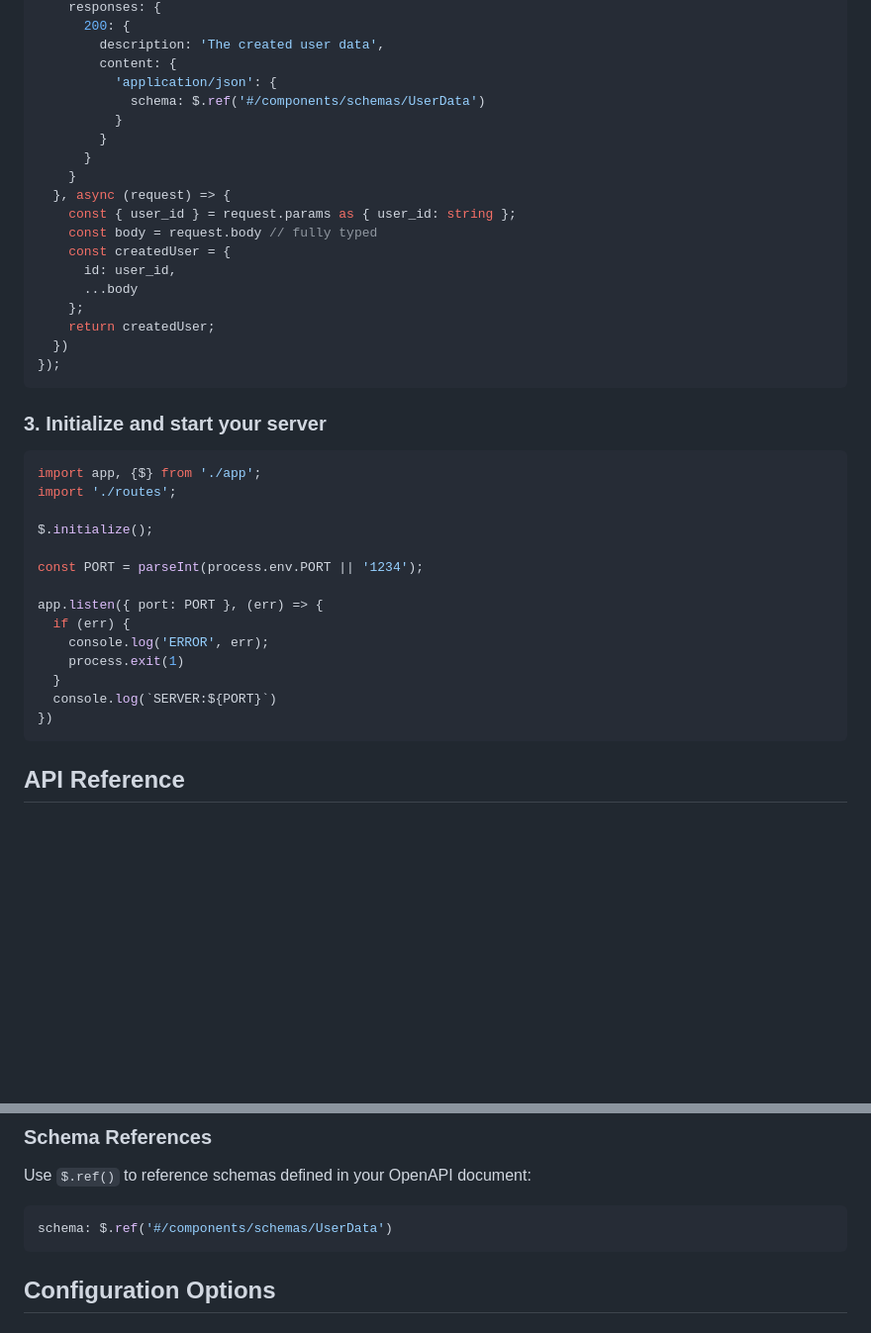
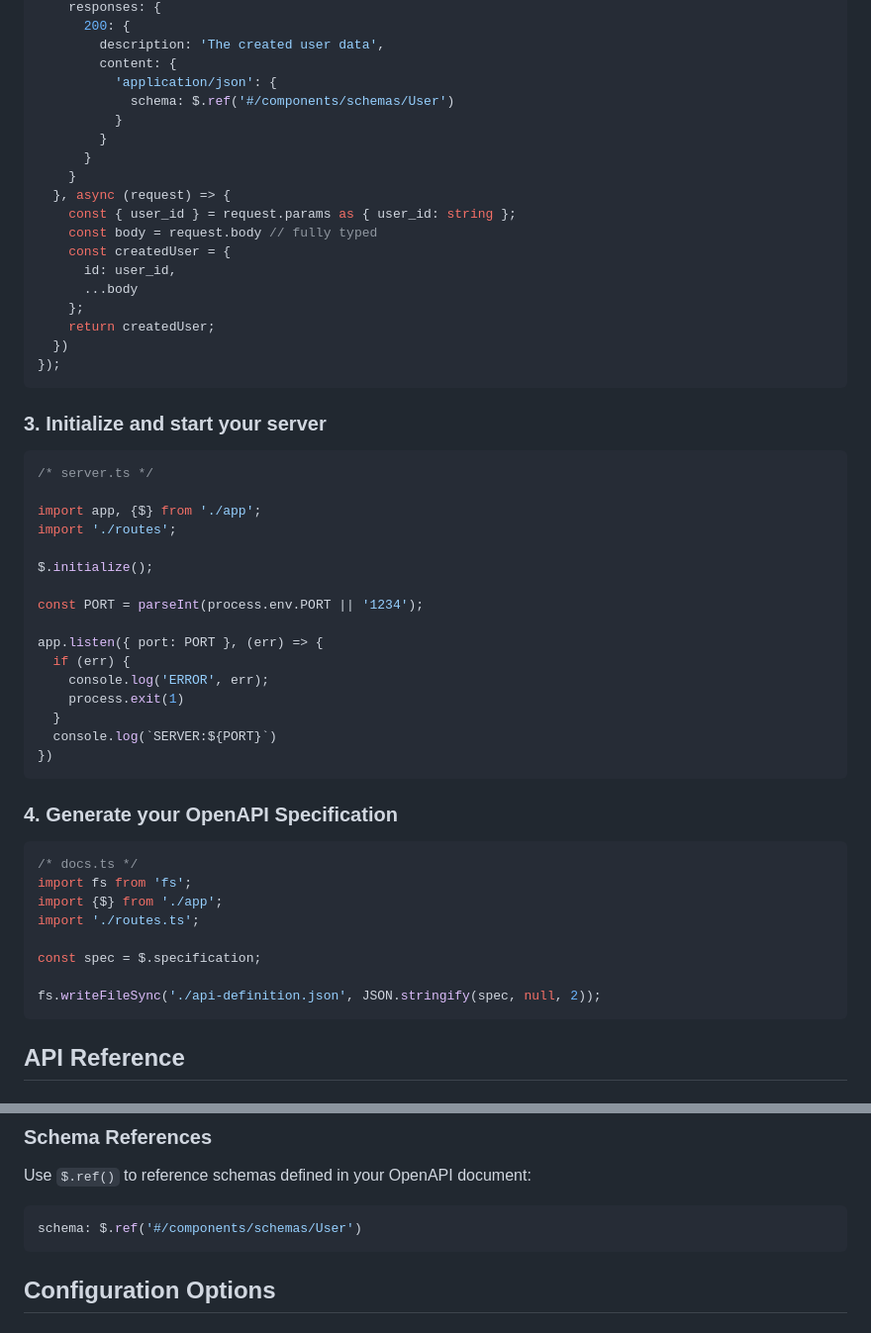
Before and after one commit to michaelmunson/openapi-fastify, a Markdown page: README.md, 2 parts joined by grey strips. Shown at 99% size. GitHub-like rendering; blank space fills up the shorter version.

````diff
--- a/README.md
+++ b/README.md
@@ -123,7 +150,7 @@ $.route('/users/:user_id/data', {
         description: 'The created user data',
         content: {
           'application/json': {
-            schema: $.ref('#/components/schemas/UserData')
+            schema: $.ref('#/components/schemas/User')
           }
         }
       }
@@ -143,6 +170,8 @@ $.route('/users/:user_id/data', {
 ### 3. Initialize and start your server
 
 ```typescript
+/* server.ts */
+
 import app, {$} from './app';
 import './routes';
 
@@ -157,6 +186,18 @@ app.listen({ port: PORT }, (err) => {
   }
   console.log(`SERVER:${PORT}`)
 })
+```
+
+### 4. Generate your OpenAPI Specification
+```typescript
+/* docs.ts */
+import fs from 'fs';
+import {$} from './app';
+import './routes.ts';
+
+const spec = $.specification;
+
+fs.writeFileSync('./api-definition.json', JSON.stringify(spec, null, 2));
 ```
 
 ## API Reference
@@ -276,7 +319,7 @@ Define multiple response types with different status codes and content types.
 Use `$.ref()` to reference schemas defined in your OpenAPI document:
 
 ```typescript
-schema: $.ref('#/components/schemas/UserData')
+schema: $.ref('#/components/schemas/User')
 ```
 
 ## Configuration Options
````
Also changed, not shown: other parts of README.md (+36 -7 lines).
